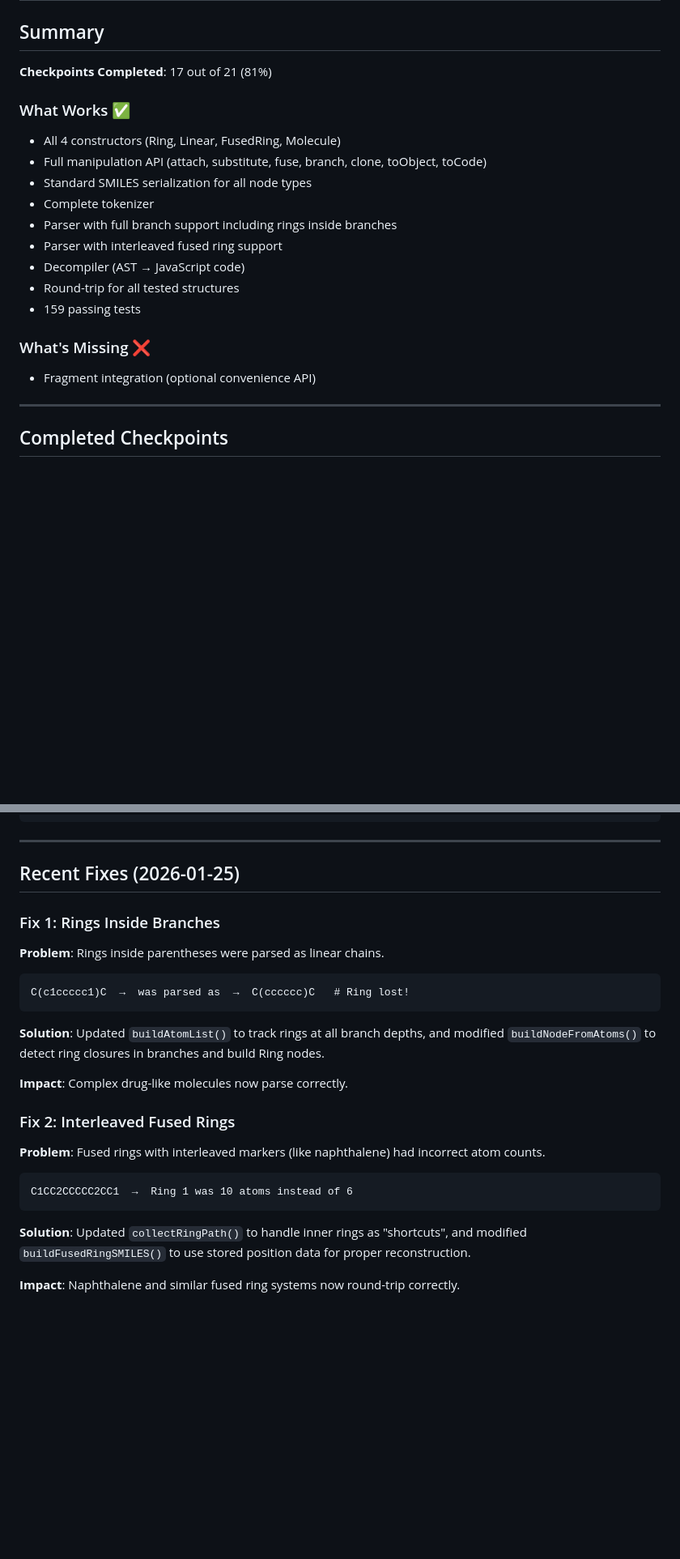
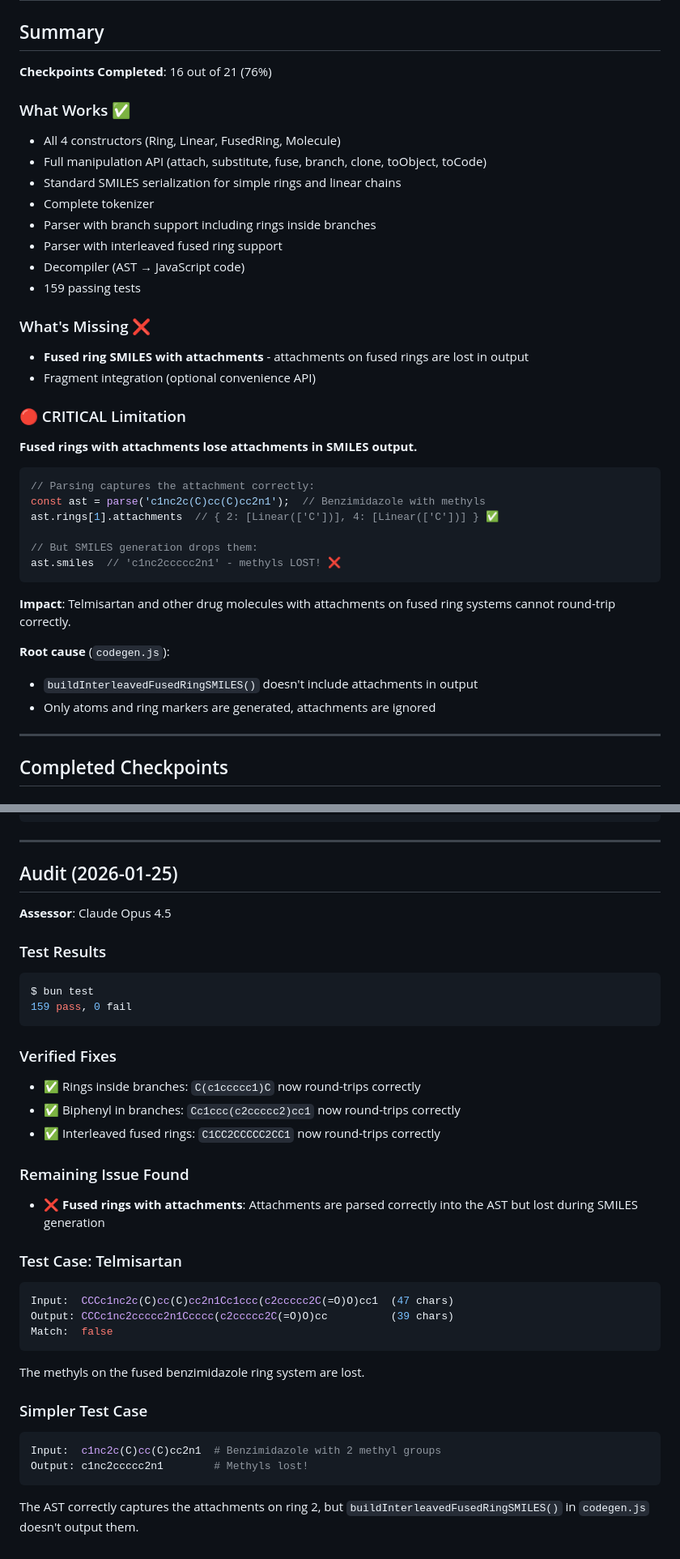
Before and after one commit to Ghost---Shadow/smiles-js, a Markdown page: IMPLEMENTATION_STATUS.md, 2 parts joined by grey strips. Shown at 81% size. Rendered like a GitHub page; blank space fills up the shorter version.

Commit message:
Audit again

````diff
--- a/IMPLEMENTATION_STATUS.md
+++ b/IMPLEMENTATION_STATUS.md
@@ -2,21 +2,39 @@
 
 ## Summary
 
-**Checkpoints Completed**: 17 out of 21 (81%)
+**Checkpoints Completed**: 16 out of 21 (76%)
 
 ### What Works ✅
 - All 4 constructors (Ring, Linear, FusedRing, Molecule)
 - Full manipulation API (attach, substitute, fuse, branch, clone, toObject, toCode)
-- Standard SMILES serialization for all node types
+- Standard SMILES serialization for simple rings and linear chains
 - Complete tokenizer
-- Parser with full branch support including rings inside branches
+- Parser with branch support including rings inside branches
 - Parser with interleaved fused ring support
 - Decompiler (AST → JavaScript code)
-- Round-trip for all tested structures
 - 159 passing tests
 
 ### What's Missing ❌
+- **Fused ring SMILES with attachments** - attachments on fused rings are lost in output
 - Fragment integration (optional convenience API)
+
+### 🔴 CRITICAL Limitation
+**Fused rings with attachments lose attachments in SMILES output.**
+
+```javascript
+// Parsing captures the attachment correctly:
+const ast = parse('c1nc2c(C)cc(C)cc2n1');  // Benzimidazole with methyls
+ast.rings[1].attachments  // { 2: [Linear(['C'])], 4: [Linear(['C'])] } ✅
+
+// But SMILES generation drops them:
+ast.smiles  // 'c1nc2ccccc2n1' - methyls LOST! ❌
+```
+
+**Impact**: Telmisartan and other drug molecules with attachments on fused ring systems cannot round-trip correctly.
+
+**Root cause** (`codegen.js`):
+- `buildInterleavedFusedRingSMILES()` doesn't include attachments in output
+- Only atoms and ring markers are generated, attachments are ignored
 
 ---
 
@@ -104,24 +126,37 @@ src/
 
 ---
 
-## Recent Fixes (2026-01-25)
+## Audit (2026-01-25)
 
-### Fix 1: Rings Inside Branches
-**Problem**: Rings inside parentheses were parsed as linear chains.
-```
-C(c1ccccc1)C  →  was parsed as  →  C(cccccc)C   # Ring lost!
+**Assessor**: Claude Opus 4.5
+
+### Test Results
+```bash
+$ bun test
+159 pass, 0 fail
 ```
 
-**Solution**: Updated `buildAtomList()` to track rings at all branch depths, and modified `buildNodeFromAtoms()` to detect ring closures in branches and build Ring nodes.
+### Verified Fixes
+- ✅ Rings inside branches: `C(c1ccccc1)C` now round-trips correctly
+- ✅ Biphenyl in branches: `Cc1ccc(c2ccccc2)cc1` now round-trips correctly
+- ✅ Interleaved fused rings: `C1CC2CCCCC2CC1` now round-trips correctly
 
-**Impact**: Complex drug-like molecules now parse correctly.
+### Remaining Issue Found
+- ❌ **Fused rings with attachments**: Attachments are parsed correctly into the AST but lost during SMILES generation
 
-### Fix 2: Interleaved Fused Rings
-**Problem**: Fused rings with interleaved markers (like naphthalene) had incorrect atom counts.
-```
-C1CC2CCCCC2CC1  →  Ring 1 was 10 atoms instead of 6
+### Test Case: Telmisartan
+```bash
+Input:  CCCc1nc2c(C)cc(C)cc2n1Cc1ccc(c2ccccc2C(=O)O)cc1  (47 chars)
+Output: CCCc1nc2ccccc2n1Ccccc(c2ccccc2C(=O)O)cc          (39 chars)
+Match:  false
 ```
 
-**Solution**: Updated `collectRingPath()` to handle inner rings as "shortcuts", and modified `buildFusedRingSMILES()` to use stored position data for proper reconstruction.
+The methyls on the fused benzimidazole ring system are lost.
 
-**Impact**: Naphthalene and similar fused ring systems now round-trip correctly.
+### Simpler Test Case
+```bash
+Input:  c1nc2c(C)cc(C)cc2n1  # Benzimidazole with 2 methyl groups
+Output: c1nc2ccccc2n1        # Methyls lost!
+```
+
+The AST correctly captures the attachments on ring 2, but `buildInterleavedFusedRingSMILES()` in `codegen.js` doesn't output them.
````
Also changed, not shown: other parts of IMPLEMENTATION_STATUS.md (+15 -11 lines).
